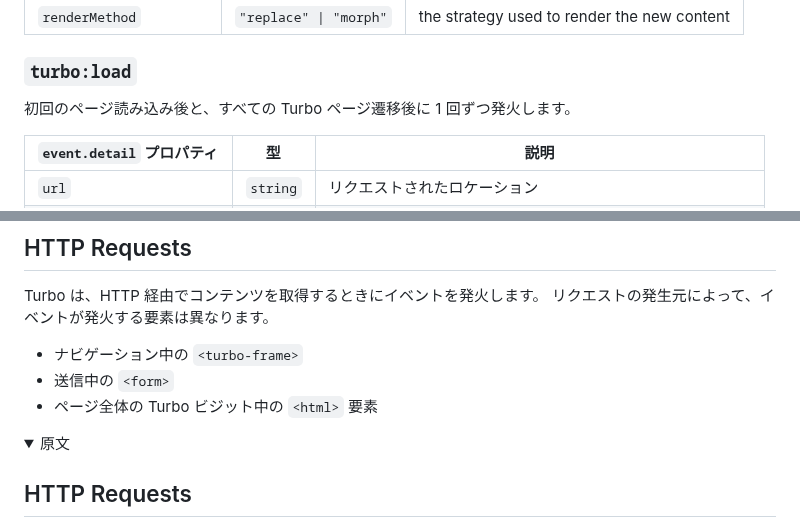
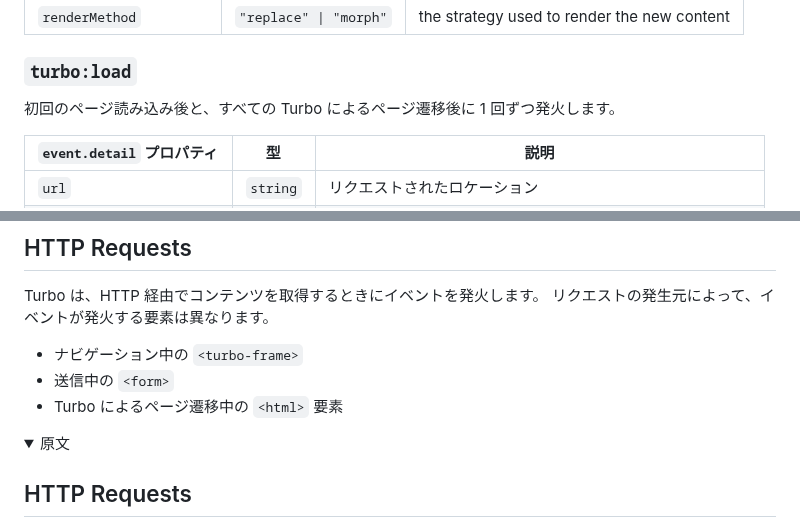
Before and after one commit to everyleaf/hotwire_ja, a Markdown page: turbo/reference/events.md, 2 parts joined by grey strips. Rendered like a GitHub page; folded sections open.

Commit message:
Use the same phrase to describe Turbo Visit

```diff
--- a/turbo/reference/events.md
+++ b/turbo/reference/events.md
@@ -214,7 +214,7 @@ Fires after Turbo renders the page. This event fires twice during an application
 
 ### `turbo:load`
 
-初回のページ読み込み後と、すべての Turbo ページ遷移後に 1 回ずつ発火します。
+初回のページ読み込み後と、すべての Turbo によるページ遷移後に 1 回ずつ発火します。
 
 | `event.detail` プロパティ  | 型        | 説明
 |---------------------------|-----------|------------
@@ -570,7 +570,7 @@ Turbo は、HTTP 経由でコンテンツを取得するときにイベントを
 
 - ナビゲーション中の `<turbo-frame>`
 - 送信中の `<form>`
-- ページ全体の Turbo ビジット中の `<html>` 要素
+- Turbo によるページ遷移中の `<html>` 要素
 
 <details>
 <summary>原文</summary>
```
